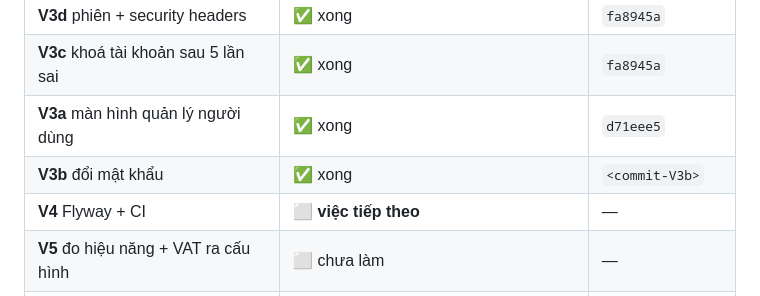
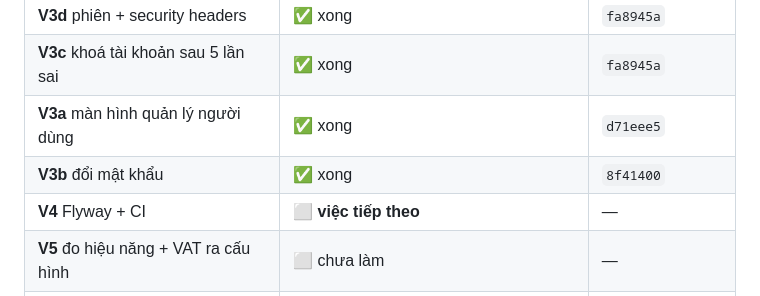
Before and after one commit to hanzo30092003-dev/vnpt-billing, a Markdown page: docs/KE-HOACH-HOAN-THIEN.md, the part around the change. Rendered like a GitHub page.

Commit message:
Ghi ma commit cua V3b vao bang tien do
Co-Authored-By: Claude Opus 5 <noreply@anthropic.com>

```diff
--- a/docs/KE-HOACH-HOAN-THIEN.md
+++ b/docs/KE-HOACH-HOAN-THIEN.md
@@ -262,7 +262,7 @@ Tiêu chí **6** là cái mới và là cái đáng giá nhất: cho tới hôm
 | **V3d** phiên + security headers | ✅ xong | `fa8945a` |
 | **V3c** khoá tài khoản sau 5 lần sai | ✅ xong | `fa8945a` |
 | **V3a** màn hình quản lý người dùng | ✅ xong | `d71eee5` |
-| **V3b** đổi mật khẩu | ✅ xong | `<commit-V3b>` |
+| **V3b** đổi mật khẩu | ✅ xong | `8f41400` |
 | **V4** Flyway + CI | ⬜ **việc tiếp theo** | — |
 | **V5** đo hiệu năng + VAT ra cấu hình | ⬜ chưa làm | — |
 | **V6** kiểm bàn phím | ⬜ chưa làm | — |
```
